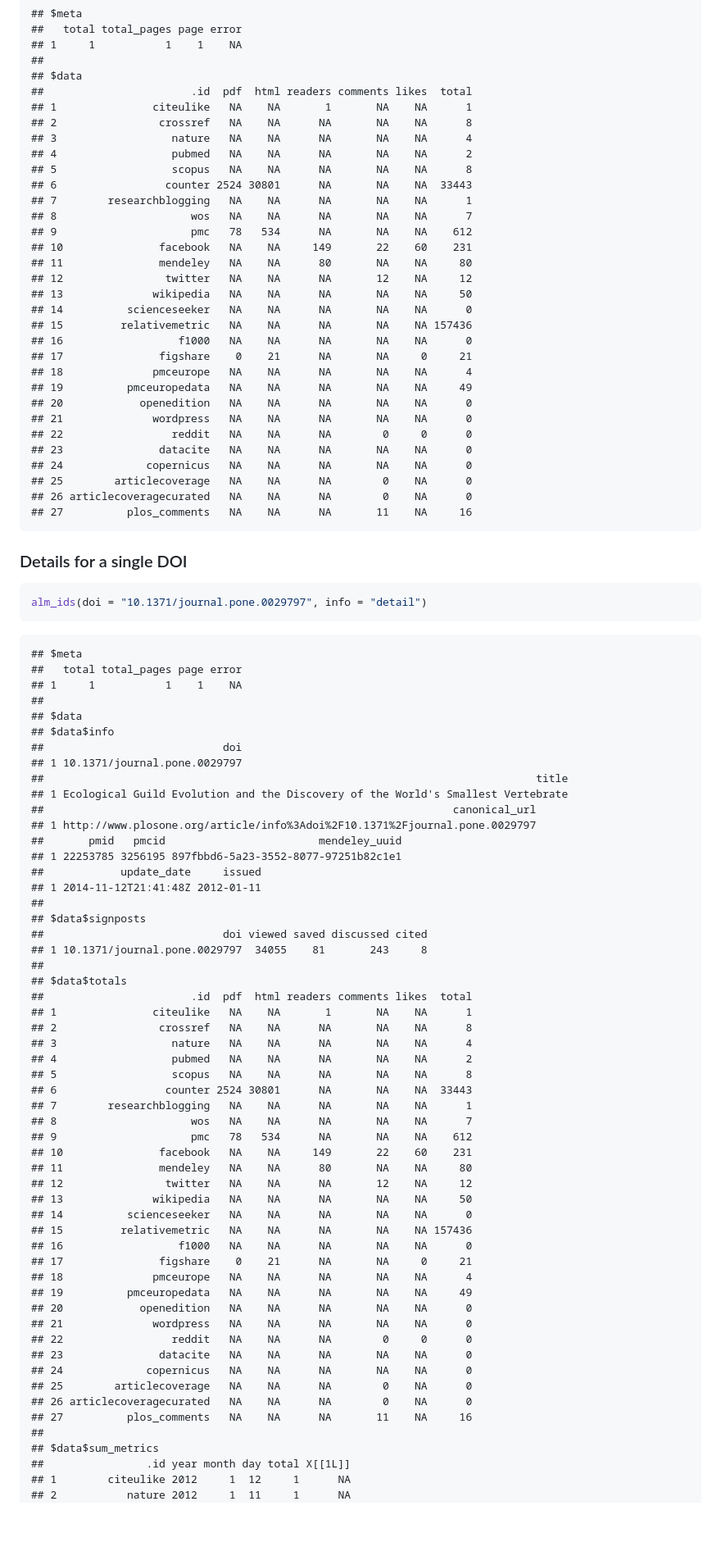
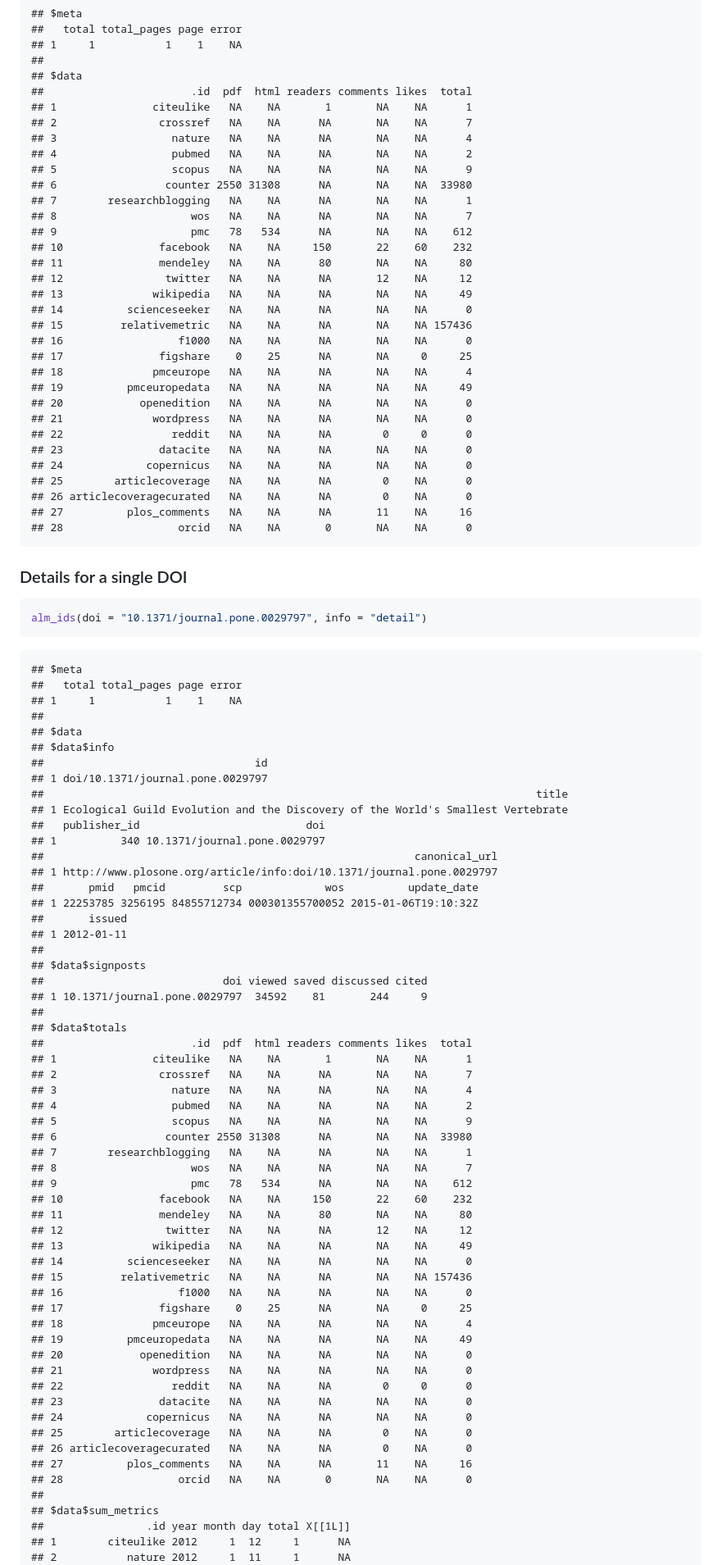
Before and after one commit to ropensci-archive/alm, a Markdown page: README.md, the part around the change printed below. Shown: that part at 82% size. Rendered like a GitHub page; blank space fills up the shorter version.

````diff
--- a/README.md
+++ b/README.md
@@ -91,22 +91,22 @@ alm_ids(doi = "10.1371/journal.pone.0029797")
 ## $data
 ##                       .id  pdf  html readers comments likes  total
 ## 1               citeulike   NA    NA       1       NA    NA      1
-## 2                crossref   NA    NA      NA       NA    NA      8
+## 2                crossref   NA    NA      NA       NA    NA      7
 ## 3                  nature   NA    NA      NA       NA    NA      4
 ## 4                  pubmed   NA    NA      NA       NA    NA      2
-## 5                  scopus   NA    NA      NA       NA    NA      8
-## 6                 counter 2524 30801      NA       NA    NA  33443
+## 5                  scopus   NA    NA      NA       NA    NA      9
+## 6                 counter 2550 31308      NA       NA    NA  33980
 ## 7        researchblogging   NA    NA      NA       NA    NA      1
 ## 8                     wos   NA    NA      NA       NA    NA      7
 ## 9                     pmc   78   534      NA       NA    NA    612
-## 10               facebook   NA    NA     149       22    60    231
+## 10               facebook   NA    NA     150       22    60    232
 ## 11               mendeley   NA    NA      80       NA    NA     80
 ## 12                twitter   NA    NA      NA       12    NA     12
-## 13              wikipedia   NA    NA      NA       NA    NA     50
+## 13              wikipedia   NA    NA      NA       NA    NA     49
 ## 14          scienceseeker   NA    NA      NA       NA    NA      0
 ## 15         relativemetric   NA    NA      NA       NA    NA 157436
 ## 16                  f1000   NA    NA      NA       NA    NA      0
-## 17               figshare    0    21      NA       NA     0     21
+## 17               figshare    0    25      NA       NA     0     25
 ## 18              pmceurope   NA    NA      NA       NA    NA      4
 ## 19          pmceuropedata   NA    NA      NA       NA    NA     49
 ## 20            openedition   NA    NA      NA       NA    NA      0
@@ -117,6 +117,7 @@ alm_ids(doi = "10.1371/journal.pone.0029797")
 ## 25        articlecoverage   NA    NA      NA        0    NA      0
 ## 26 articlecoveragecurated   NA    NA      NA        0    NA      0
 ## 27          plos_comments   NA    NA      NA       11    NA     16
+## 28                  orcid   NA    NA       0       NA    NA      0
 ```
 
 ### Details for a single DOI
@@ -134,40 +135,42 @@ alm_ids(doi = "10.1371/journal.pone.0029797", info = "detail")
 ##
 ## $data
 ## $data$info
-##                            doi
-## 1 10.1371/journal.pone.0029797
+##                                 id
+## 1 doi/10.1371/journal.pone.0029797
 ##                                                                             title
 ## 1 Ecological Guild Evolution and the Discovery of the World's Smallest Vertebrate
-##                                                                canonical_url
-## 1 http://www.plosone.org/article/info%3Adoi%2F10.1371%2Fjournal.pone.0029797
-##       pmid   pmcid                        mendeley_uuid
-## 1 22253785 3256195 897fbbd6-5a23-3552-8077-97251b82c1e1
-##            update_date     issued
-## 1 2014-11-12T21:41:48Z 2012-01-11
+##   publisher_id                          doi
+## 1          340 10.1371/journal.pone.0029797
+##                                                          canonical_url
+## 1 http://www.plosone.org/article/info:doi/10.1371/journal.pone.0029797
+##       pmid   pmcid         scp             wos          update_date
+## 1 22253785 3256195 84855712734 000301355700052 2015-01-06T19:10:32Z
+##       issued
+## 1 2012-01-11
 ##
 ## $data$signposts
 ##                            doi viewed saved discussed cited
-## 1 10.1371/journal.pone.0029797  34055    81       243     8
+## 1 10.1371/journal.pone.0029797  34592    81       244     9
 ##
 ## $data$totals
 ##                       .id  pdf  html readers comments likes  total
 ## 1               citeulike   NA    NA       1       NA    NA      1
-## 2                crossref   NA    NA      NA       NA    NA      8
+## 2                crossref   NA    NA      NA       NA    NA      7
 ## 3                  nature   NA    NA      NA       NA    NA      4
 ## 4                  pubmed   NA    NA      NA       NA    NA      2
-## 5                  scopus   NA    NA      NA       NA    NA      8
-## 6                 counter 2524 30801      NA       NA    NA  33443
+## 5                  scopus   NA    NA      NA       NA    NA      9
+## 6                 counter 2550 31308      NA       NA    NA  33980
 ## 7        researchblogging   NA    NA      NA       NA    NA      1
 ## 8                     wos   NA    NA      NA       NA    NA      7
 ## 9                     pmc   78   534      NA       NA    NA    612
-## 10               facebook   NA    NA     149       22    60    231
+## 10               facebook   NA    NA     150       22    60    232
 ## 11               mendeley   NA    NA      80       NA    NA     80
 ## 12                twitter   NA    NA      NA       12    NA     12
-## 13              wikipedia   NA    NA      NA       NA    NA     50
+## 13              wikipedia   NA    NA      NA       NA    NA     49
 ## 14          scienceseeker   NA    NA      NA       NA    NA      0
 ## 15         relativemetric   NA    NA      NA       NA    NA 157436
 ## 16                  f1000   NA    NA      NA       NA    NA      0
-## 17               figshare    0    21      NA       NA     0     21
+## 17               figshare    0    25      NA       NA     0     25
 ## 18              pmceurope   NA    NA      NA       NA    NA      4
 ## 19          pmceuropedata   NA    NA      NA       NA    NA     49
 ## 20            openedition   NA    NA      NA       NA    NA      0
@@ -178,6 +181,7 @@ alm_ids(doi = "10.1371/journal.pone.0029797", info = "detail")
 ## 25        articlecoverage   NA    NA      NA        0    NA      0
 ## 26 articlecoveragecurated   NA    NA      NA        0    NA      0
 ## 27          plos_comments   NA    NA      NA       11    NA     16
+## 28                  orcid   NA    NA       0       NA    NA      0
 ##
 ## $data$sum_metrics
 ##                .id year month day total X[[1L]]
````
Also changed, not shown: other parts of README.md (+25 -46 lines), inst/assets/img/unnamed-chunk-11-1.png, inst/assets/img/unnamed-chunk-15-1.png, inst/assets/img/unnamed-chunk-16-1.png, 1 other file.
